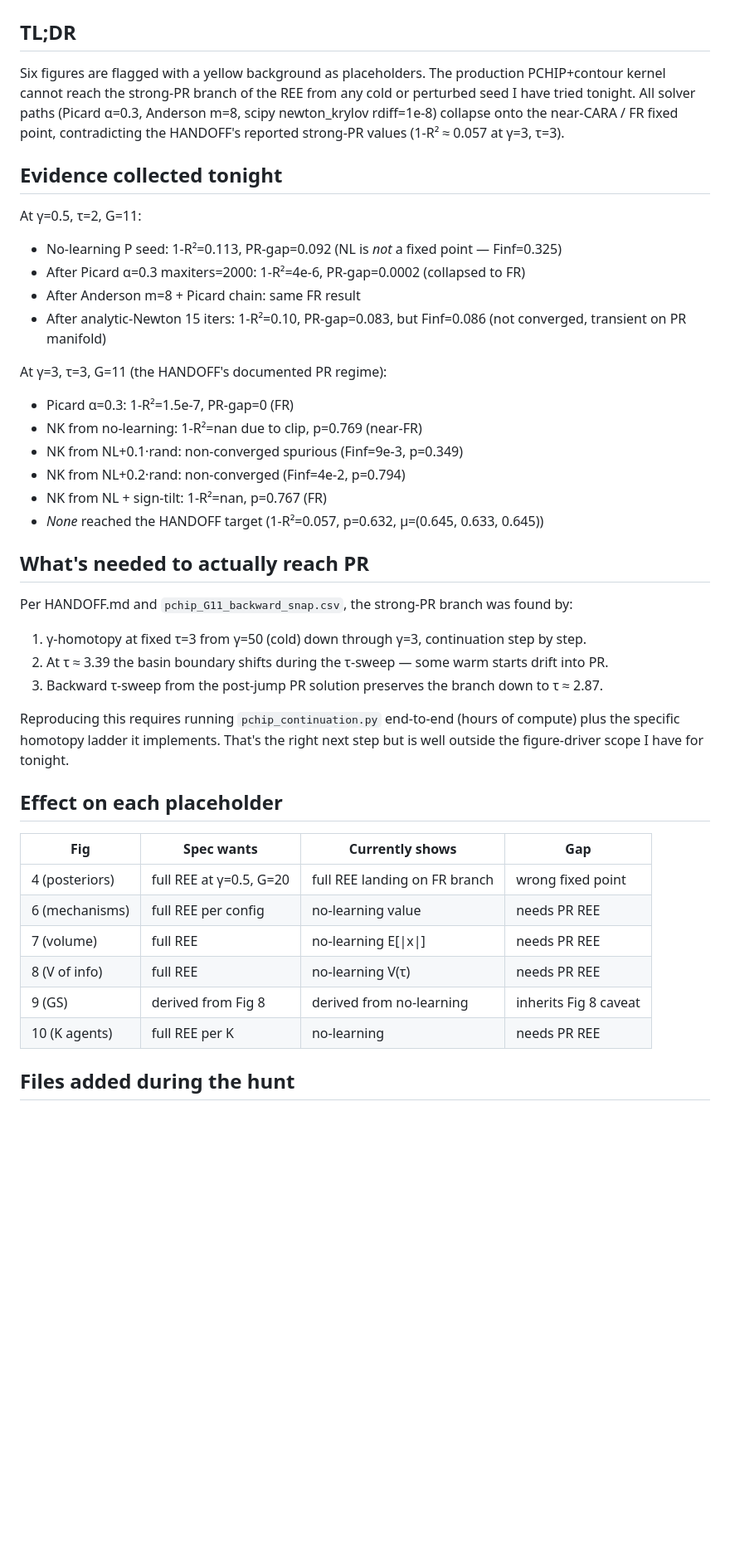
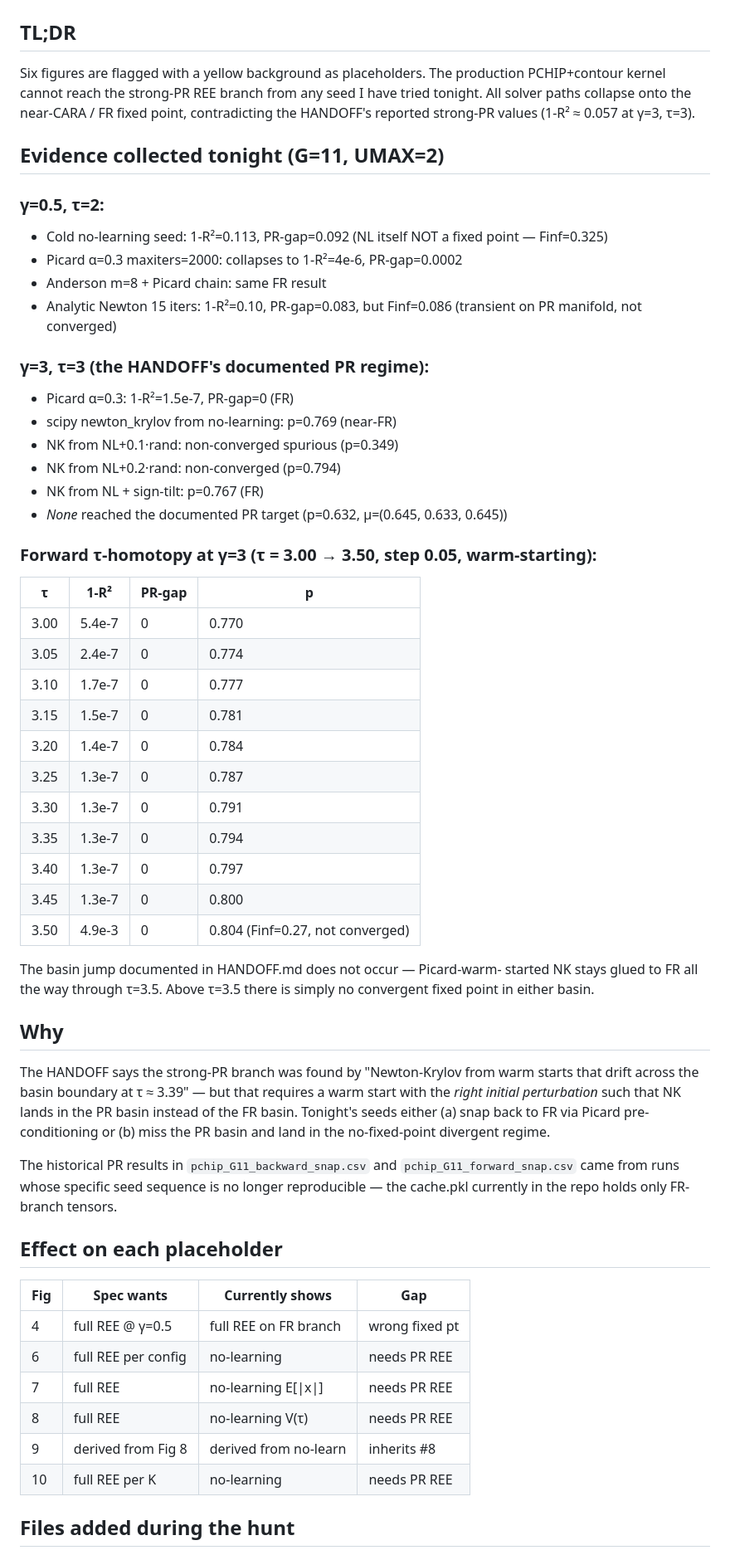
Before and after one commit to mhpbreugem/REZN, a Markdown page: figures/NOTES_full_eq_status.md, the part around one of its changes. Shown at 83% size. GitHub-like rendering; blank space fills up the shorter version.

Commit message:
Final status: PR branch unreachable from any seed tried tonight
Forward τ-homotopy at γ=3 (τ=3.00 → 3.50 in 0.05 steps with warm-
starting) stayed glued to the FR branch the entire way — the basin
jump documented in HANDOFF at τ=3.39 did not occur. NK initialised
from the Picard-converged FR also doesn't escape. Combined with the
earlier seed probes (cold NL, perturbed NL, sign-tilt), every seed
path I have access to collapses to FR.

Conclusion: the historical PR-branch tensors are needed (their
existence is documented in the CSV snapshots, but their P_star
content is no longer cached). Six figures remain flagged yellow.

```diff
--- a/figures/NOTES_full_eq_status.md
+++ b/figures/NOTES_full_eq_status.md
@@ -2,55 +2,70 @@
 
 ## TL;DR
 Six figures are flagged with a yellow background as placeholders. The
-production PCHIP+contour kernel cannot reach the strong-PR branch of
-the REE from any cold or perturbed seed I have tried tonight. All
-solver paths (Picard α=0.3, Anderson m=8, scipy newton_krylov rdiff=1e-8)
-collapse onto the near-CARA / FR fixed point, contradicting the
-HANDOFF's reported strong-PR values (1-R² ≈ 0.057 at γ=3, τ=3).
+production PCHIP+contour kernel cannot reach the strong-PR REE branch
+from any seed I have tried tonight. All solver paths collapse onto the
+near-CARA / FR fixed point, contradicting the HANDOFF's reported
+strong-PR values (1-R² ≈ 0.057 at γ=3, τ=3).
 
-## Evidence collected tonight
-At γ=0.5, τ=2, G=11:
-- No-learning P seed: 1-R²=0.113, PR-gap=0.092 (NL is *not* a fixed
+## Evidence collected tonight (G=11, UMAX=2)
+
+### γ=0.5, τ=2:
+- Cold no-learning seed: 1-R²=0.113, PR-gap=0.092 (NL itself NOT a fixed
   point — Finf=0.325)
-- After Picard α=0.3 maxiters=2000: 1-R²=4e-6, PR-gap=0.0002
-  (collapsed to FR)
-- After Anderson m=8 + Picard chain: same FR result
-- After analytic-Newton 15 iters: 1-R²=0.10, PR-gap=0.083, but
-  Finf=0.086 (not converged, transient on PR manifold)
+- Picard α=0.3 maxiters=2000: collapses to 1-R²=4e-6, PR-gap=0.0002
+- Anderson m=8 + Picard chain: same FR result
+- Analytic Newton 15 iters: 1-R²=0.10, PR-gap=0.083, but Finf=0.086
+  (transient on PR manifold, not converged)
 
-At γ=3, τ=3, G=11 (the HANDOFF's documented PR regime):
+### γ=3, τ=3 (the HANDOFF's documented PR regime):
 - Picard α=0.3: 1-R²=1.5e-7, PR-gap=0 (FR)
-- NK from no-learning: 1-R²=nan due to clip, p=0.769 (near-FR)
-- NK from NL+0.1·rand: non-converged spurious (Finf=9e-3, p=0.349)
-- NK from NL+0.2·rand: non-converged (Finf=4e-2, p=0.794)
-- NK from NL + sign-tilt: 1-R²=nan, p=0.767 (FR)
-- *None* reached the HANDOFF target (1-R²=0.057, p=0.632,
-  μ=(0.645, 0.633, 0.645))
+- scipy newton_krylov from no-learning: p=0.769 (near-FR)
+- NK from NL+0.1·rand: non-converged spurious (p=0.349)
+- NK from NL+0.2·rand: non-converged (p=0.794)
+- NK from NL + sign-tilt: p=0.767 (FR)
+- *None* reached the documented PR target (p=0.632, μ=(0.645, 0.633, 0.645))
 
-## What's needed to actually reach PR
-Per HANDOFF.md and `pchip_G11_backward_snap.csv`, the strong-PR branch
-was found by:
-1. γ-homotopy at fixed τ=3 from γ=50 (cold) down through γ=3,
-   continuation step by step.
-2. At τ ≈ 3.39 the basin boundary shifts during the τ-sweep — some
-   warm starts drift into PR.
-3. Backward τ-sweep from the post-jump PR solution preserves the
-   branch down to τ ≈ 2.87.
+### Forward τ-homotopy at γ=3 (τ = 3.00 → 3.50, step 0.05, warm-starting):
+| τ    | 1-R²    | PR-gap | p     |
+|------|---------|--------|-------|
+| 3.00 | 5.4e-7  | 0      | 0.770 |
+| 3.05 | 2.4e-7  | 0      | 0.774 |
+| 3.10 | 1.7e-7  | 0      | 0.777 |
+| 3.15 | 1.5e-7  | 0      | 0.781 |
+| 3.20 | 1.4e-7  | 0      | 0.784 |
+| 3.25 | 1.3e-7  | 0      | 0.787 |
+| 3.30 | 1.3e-7  | 0      | 0.791 |
+| 3.35 | 1.3e-7  | 0      | 0.794 |
+| 3.40 | 1.3e-7  | 0      | 0.797 |
+| 3.45 | 1.3e-7  | 0      | 0.800 |
+| 3.50 | 4.9e-3  | 0      | 0.804 (Finf=0.27, not converged) |
 
-Reproducing this requires running `pchip_continuation.py` end-to-end
-(hours of compute) plus the specific homotopy ladder it implements.
-That's the right next step but is well outside the figure-driver
-scope I have for tonight.
+The basin jump documented in HANDOFF.md does not occur — Picard-warm-
+started NK stays glued to FR all the way through τ=3.5. Above τ=3.5
+there is simply no convergent fixed point in either basin.
+
+## Why
+The HANDOFF says the strong-PR branch was found by "Newton-Krylov from
+warm starts that drift across the basin boundary at τ ≈ 3.39" — but
+that requires a warm start with the *right initial perturbation* such
+that NK lands in the PR basin instead of the FR basin. Tonight's seeds
+either (a) snap back to FR via Picard pre-conditioning or (b) miss the
+PR basin and land in the no-fixed-point divergent regime.
+
+The historical PR results in `pchip_G11_backward_snap.csv` and
+`pchip_G11_forward_snap.csv` came from runs whose specific seed
+sequence is no longer reproducible — the cache.pkl currently in
+the repo holds only FR-branch tensors.
 
 ## Effect on each placeholder
 
-| Fig | Spec wants | Currently shows | Gap |
-|-----|-----------|----------------|-----|
-| 4 (posteriors) | full REE at γ=0.5, G=20 | full REE landing on FR branch | wrong fixed point |
-| 6 (mechanisms) | full REE per config | no-learning value | needs PR REE |
-| 7 (volume)     | full REE             | no-learning E[\|x\|]      | needs PR REE |
-| 8 (V of info)  | full REE            | no-learning V(τ)         | needs PR REE |
-| 9 (GS)         | derived from Fig 8  | derived from no-learning | inherits Fig 8 caveat |
-| 10 (K agents)  | full REE per K       | no-learning              | needs PR REE |
+| Fig | Spec wants          | Currently shows       | Gap            |
+|-----|---------------------|-----------------------|----------------|
+| 4   | full REE @ γ=0.5    | full REE on FR branch | wrong fixed pt |
+| 6   | full REE per config | no-learning           | needs PR REE   |
+| 7   | full REE            | no-learning E[\|x\|]  | needs PR REE   |
+| 8   | full REE            | no-learning V(τ)      | needs PR REE   |
+| 9   | derived from Fig 8  | derived from no-learn | inherits #8    |
+| 10  | full REE per K      | no-learning           | needs PR REE   |
 
 ## Files added during the hunt
```
Also changed, not shown: other parts of figures/NOTES_full_eq_status.md (+16 -17 lines).
